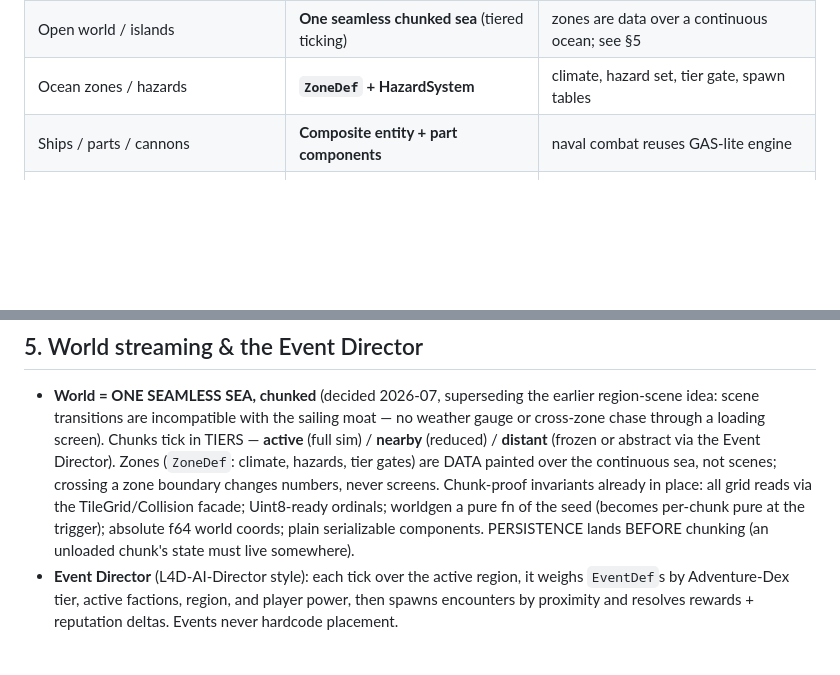
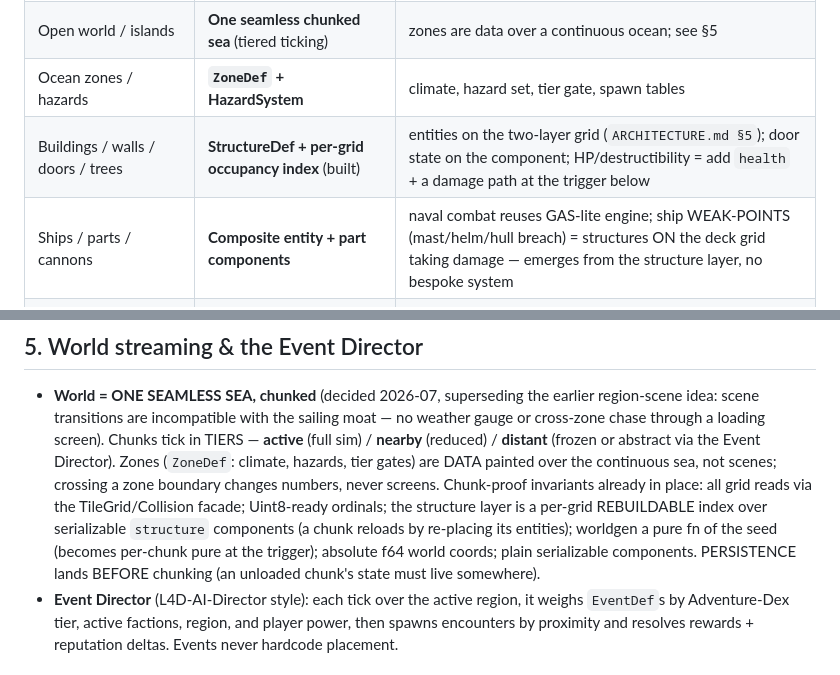
Before and after one commit to danish-deepskill/openpiece, a Markdown page: docs/ARCHITECTURE_SCALE.md, 2 parts joined by grey strips. GitHub-like rendering; blank space fills up the shorter version.

```diff
--- a/docs/ARCHITECTURE_SCALE.md
+++ b/docs/ARCHITECTURE_SCALE.md
@@ -122,7 +122,8 @@ The hero's current `avatar` (stam/combo/cd) folds into `attributes` + `abilities
 | Crafting / blacksmithing / market | **Generic systems over recipe defs** | consume materials, emit items |
 | Open world / islands | **One seamless chunked sea** (tiered ticking) | zones are data over a continuous ocean; see §5 |
 | Ocean zones / hazards | **`ZoneDef` + HazardSystem** | climate, hazard set, tier gate, spawn tables |
-| Ships / parts / cannons | **Composite entity + part components** | naval combat reuses GAS-lite engine |
+| Buildings / walls / doors / trees | **StructureDef + per-grid occupancy index** (built) | entities on the two-layer grid (`ARCHITECTURE.md §5`); door state on the component; HP/destructibility = add `health` + a damage path at the trigger below |
+| Ships / parts / cannons | **Composite entity + part components** | naval combat reuses GAS-lite engine; ship WEAK-POINTS (mast/helm/hull breach) = structures ON the deck grid taking damage — emerges from the structure layer, no bespoke system |
 | Ship modes | **FSM** (exploration ↔ battle) | swaps active ability/control set |
 | Land & sea events | **Event Director + `EventDef`** | proximity triggers, Adventure-Dex tiering |
 | Factions | **Data-driven relations matrix** (built) | `docs/ARCHITECTURE.md §11` |
@@ -141,9 +142,11 @@ The hero's current `avatar` (stam/combo/cd) folds into `attributes` + `abilities
   screen). Chunks tick in TIERS — **active** (full sim) / **nearby** (reduced) / **distant** (frozen or
   abstract via the Event Director). Zones (`ZoneDef`: climate, hazards, tier gates) are DATA painted over the
   continuous sea, not scenes; crossing a zone boundary changes numbers, never screens. Chunk-proof invariants
-  already in place: all grid reads via the TileGrid/Collision facade; Uint8-ready ordinals; worldgen a pure
-  fn of the seed (becomes per-chunk pure at the trigger); absolute f64 world coords; plain serializable
-  components. PERSISTENCE lands BEFORE chunking (an unloaded chunk's state must live somewhere).
+  already in place: all grid reads via the TileGrid/Collision facade; Uint8-ready ordinals; the structure
+  layer is a per-grid REBUILDABLE index over serializable `structure` components (a chunk reloads by
+  re-placing its entities); worldgen a pure fn of the seed (becomes per-chunk pure at the trigger); absolute
+  f64 world coords; plain serializable components. PERSISTENCE lands BEFORE chunking (an unloaded chunk's
+  state must live somewhere).
 - **Event Director** (L4D-AI-Director style): each tick over the active region, it weighs `EventDef`s by
   Adventure-Dex tier, active factions, region, and player power, then spawns encounters by proximity and
   resolves rewards + reputation deltas. Events never hardcode placement.
```
Also changed, not shown: docs/ARCHITECTURE.md (+19 -0 lines), 1 other file.
